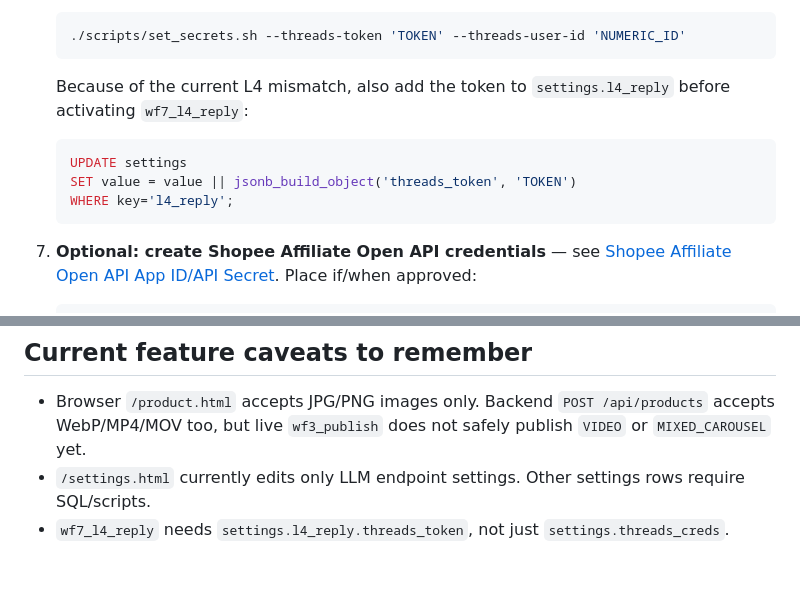
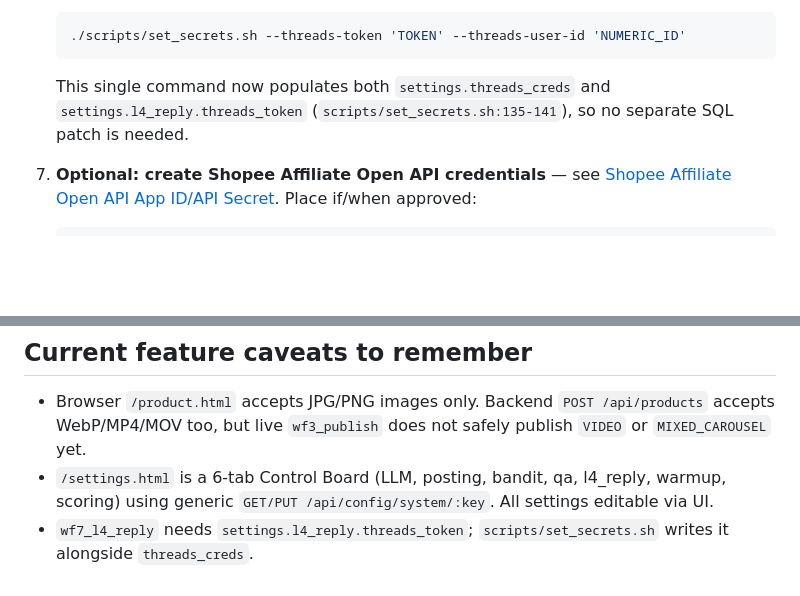
Before and after one commit to SuperDuperNoob/threadsflow_arena.AI, a Markdown page: docs/guide/02-preflight-checklist.md, 2 parts joined by grey strips. GitHub-like rendering; blank space fills up the shorter version.

Commit message:
docs(02-preflight-checklist): remove obsolete L4 token workaround; update settings.html caveat
Removed stale SQL patch instruction for L4 token since scripts/set_secrets.sh now writes both threads_creds and l4_reply.threads_token in one call (scripts/set_secrets.sh:135-141). Updated caveat: settings.html is now a 6-tab Control Board with all settings editable via generic /api/config/system/:key route.

services/kb/server.js:238,275-300; scripts/set_secrets.sh:135-141

````diff
--- a/docs/guide/02-preflight-checklist.md
+++ b/docs/guide/02-preflight-checklist.md
@@ -46,12 +46,7 @@ Follow this top to bottom before handing the VPS/repo to an agent for deployment
    ```bash
    ./scripts/set_secrets.sh --threads-token 'TOKEN' --threads-user-id 'NUMERIC_ID'
    ```
-   Because of the current L4 mismatch, also add the token to `settings.l4_reply` before activating `wf7_l4_reply`:
-   ```sql
-   UPDATE settings
-   SET value = value || jsonb_build_object('threads_token', 'TOKEN')
-   WHERE key='l4_reply';
-   ```
+   This single command now populates both `settings.threads_creds` and `settings.l4_reply.threads_token` (`scripts/set_secrets.sh:135-141`), so no separate SQL patch is needed.
 
 7. **Optional: create Shopee Affiliate Open API credentials** — see [Shopee Affiliate Open API App ID/API Secret](01-credential-sourcing.md#cred-shopee). Place if/when approved:
    ```env
@@ -97,5 +92,5 @@ Optional for first launch:
 ## Current feature caveats to remember
 
 - Browser `/product.html` accepts JPG/PNG images only. Backend `POST /api/products` accepts WebP/MP4/MOV too, but live `wf3_publish` does not safely publish `VIDEO` or `MIXED_CAROUSEL` yet.
-- `/settings.html` currently edits only LLM endpoint settings. Other settings rows require SQL/scripts.
-- `wf7_l4_reply` needs `settings.l4_reply.threads_token`, not just `settings.threads_creds`.
+- `/settings.html` is a 6-tab Control Board (LLM, posting, bandit, qa, l4_reply, warmup, scoring) using generic `GET/PUT /api/config/system/:key`. All settings editable via UI.
+- `wf7_l4_reply` needs `settings.l4_reply.threads_token`; `scripts/set_secrets.sh` writes it alongside `threads_creds`.
````
